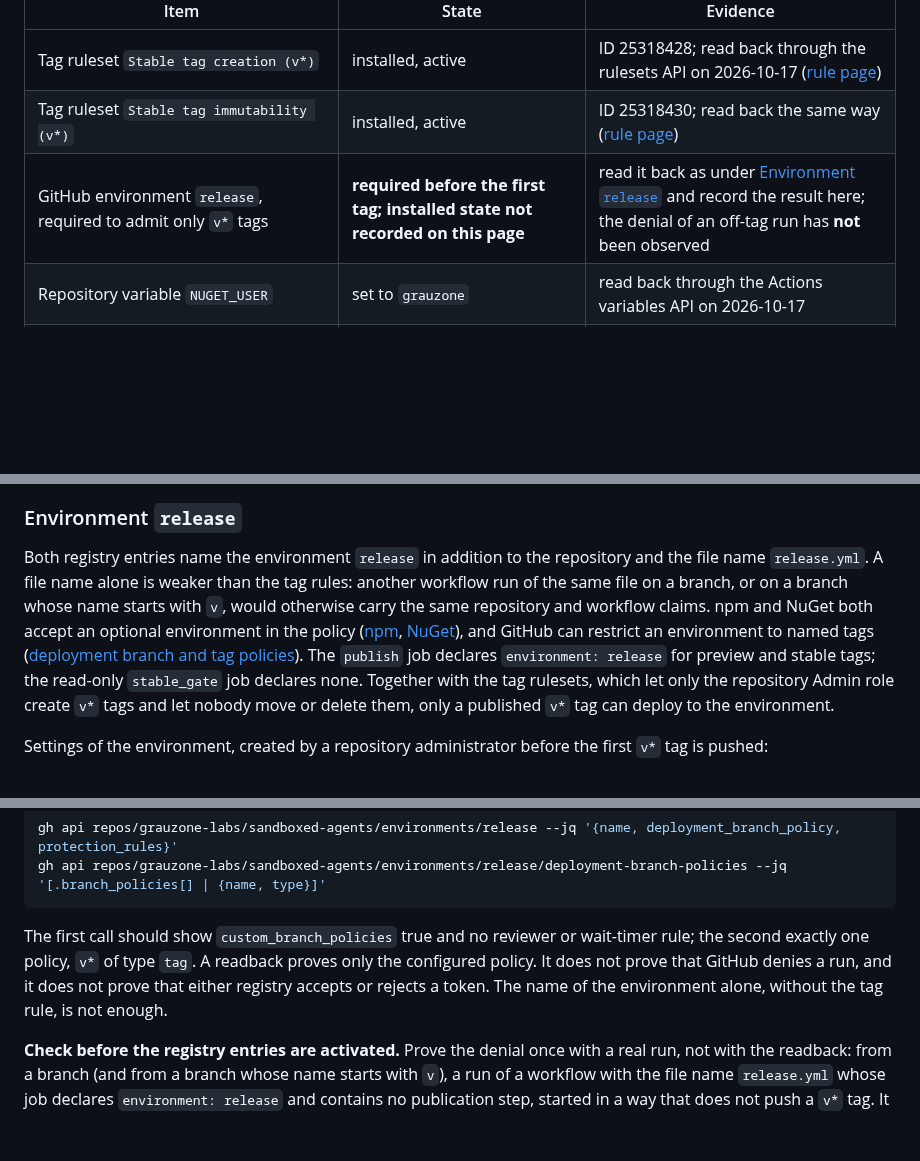
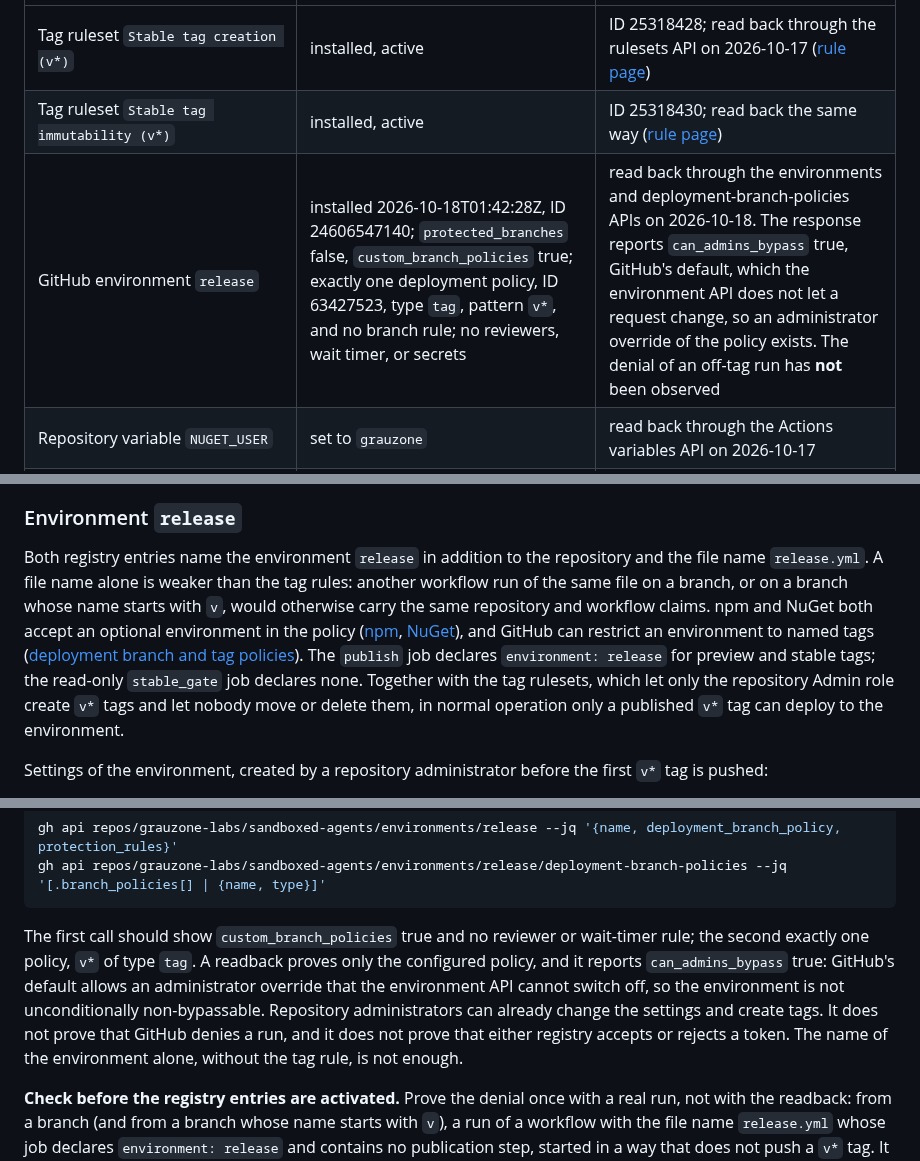
Before and after one commit to grauzone-labs/sandboxed-agents, a Markdown page: docs/maintainers.md, 3 parts joined by grey strips. Drawn GitHub-style; blank space fills up the shorter version.

Commit message:
docs(release): record the release environment readback #36
- Record the dated readback of the release environment: one tag policy for v* and no branch rule.
- State that GitHub's default administrator override remains and that the off-tag denial is still unobserved.

````diff
--- a/docs/maintainers.md
+++ b/docs/maintainers.md
@@ -161,7 +161,7 @@ Read on 2026-10-17. A row says "absent" when the thing does not exist yet, and "
 |---|---|---|
 | Tag ruleset `Stable tag creation (v*)` | installed, active | ID 25318428; read back through the rulesets API on 2026-10-17 ([rule page](https://github.com/grauzone-labs/sandboxed-agents/rules/25318428)) |
 | Tag ruleset `Stable tag immutability (v*)` | installed, active | ID 25318430; read back the same way ([rule page](https://github.com/grauzone-labs/sandboxed-agents/rules/25318430)) |
-| GitHub environment `release`, required to admit only `v*` tags | **required before the first tag; installed state not recorded on this page** | read it back as under [Environment `release`](#environment-release) and record the result here; the denial of an off-tag run has **not** been observed |
+| GitHub environment `release` | installed 2026-10-18T01:42:28Z, ID 24606547140; `protected_branches` false, `custom_branch_policies` true; exactly one deployment policy, ID 63427523, type `tag`, pattern `v*`, and no branch rule; no reviewers, wait timer, or secrets | read back through the environments and deployment-branch-policies APIs on 2026-10-18. The response reports `can_admins_bypass` true, GitHub's default, which the environment API does not let a request change, so an administrator override of the policy exists. The denial of an off-tag run has **not** been observed |
 | Repository variable `NUGET_USER` | set to `grauzone` | read back through the Actions variables API on 2026-10-17 |
 | Immutable releases repository setting | off | read through the repository API on 2026-10-17; keep it off, see [Immutable releases](#immutable-releases) |
 | Branch protection of `main` | required checks `linux`, `windows`, and `compare`, strict, applied to administrators | read on 2026-10-17 |
@@ -281,7 +281,7 @@ GitHub's own "immutable releases" repository setting locks a published release's
 
 ### Environment `release`
 
-Both registry entries name the environment `release` in addition to the repository and the file name `release.yml`. A file name alone is weaker than the tag rules: another workflow run of the same file on a branch, or on a branch whose name starts with `v`, would otherwise carry the same repository and workflow claims. npm and NuGet both accept an optional environment in the policy ([npm](https://docs.npmjs.com/trusted-publishers/), [NuGet](https://learn.microsoft.com/en-us/nuget/nuget-org/trusted-publishing)), and GitHub can restrict an environment to named tags ([deployment branch and tag policies](https://docs.github.com/en/rest/deployments/branch-policies#create-a-deployment-branch-policy)). The `publish` job declares `environment: release` for preview and stable tags; the read-only `stable_gate` job declares none. Together with the tag rulesets, which let only the repository Admin role create `v*` tags and let nobody move or delete them, only a published `v*` tag can deploy to the environment.
+Both registry entries name the environment `release` in addition to the repository and the file name `release.yml`. A file name alone is weaker than the tag rules: another workflow run of the same file on a branch, or on a branch whose name starts with `v`, would otherwise carry the same repository and workflow claims. npm and NuGet both accept an optional environment in the policy ([npm](https://docs.npmjs.com/trusted-publishers/), [NuGet](https://learn.microsoft.com/en-us/nuget/nuget-org/trusted-publishing)), and GitHub can restrict an environment to named tags ([deployment branch and tag policies](https://docs.github.com/en/rest/deployments/branch-policies#create-a-deployment-branch-policy)). The `publish` job declares `environment: release` for preview and stable tags; the read-only `stable_gate` job declares none. Together with the tag rulesets, which let only the repository Admin role create `v*` tags and let nobody move or delete them, in normal operation only a published `v*` tag can deploy to the environment.
 
 Settings of the environment, created by a repository administrator before the first `v*` tag is pushed:
 
@@ -298,7 +298,7 @@ gh api repos/grauzone-labs/sandboxed-agents/environments/release --jq '{name, de
 gh api repos/grauzone-labs/sandboxed-agents/environments/release/deployment-branch-policies --jq '[.branch_policies[] | {name, type}]'
 ```
 
-The first call should show `custom_branch_policies` true and no reviewer or wait-timer rule; the second exactly one policy, `v*` of type `tag`. A readback proves only the configured policy. It does not prove that GitHub denies a run, and it does not prove that either registry accepts or rejects a token. The name of the environment alone, without the tag rule, is not enough.
+The first call should show `custom_branch_policies` true and no reviewer or wait-timer rule; the second exactly one policy, `v*` of type `tag`. A readback proves only the configured policy, and it reports `can_admins_bypass` true: GitHub's default allows an administrator override that the environment API cannot switch off, so the environment is not unconditionally non-bypassable. Repository administrators can already change the settings and create tags. It does not prove that GitHub denies a run, and it does not prove that either registry accepts or rejects a token. The name of the environment alone, without the tag rule, is not enough.
 
 **Check before the registry entries are activated.** Prove the denial once with a real run, not with the readback: from a branch (and from a branch whose name starts with `v`), a run of a workflow with the file name `release.yml` whose job declares `environment: release` and contains no publication step, started in a way that does not push a `v*` tag. It must be refused at the environment and run none of its steps; a registry token must not be requested. This check has **not** happened. Record its result and the run URLs here when it has, and keep the registry entries unconfigured until then.
 
````
